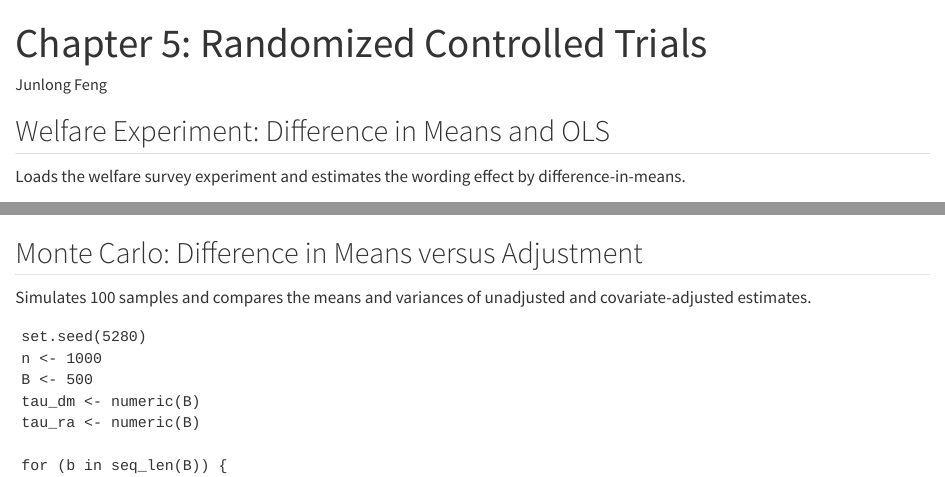
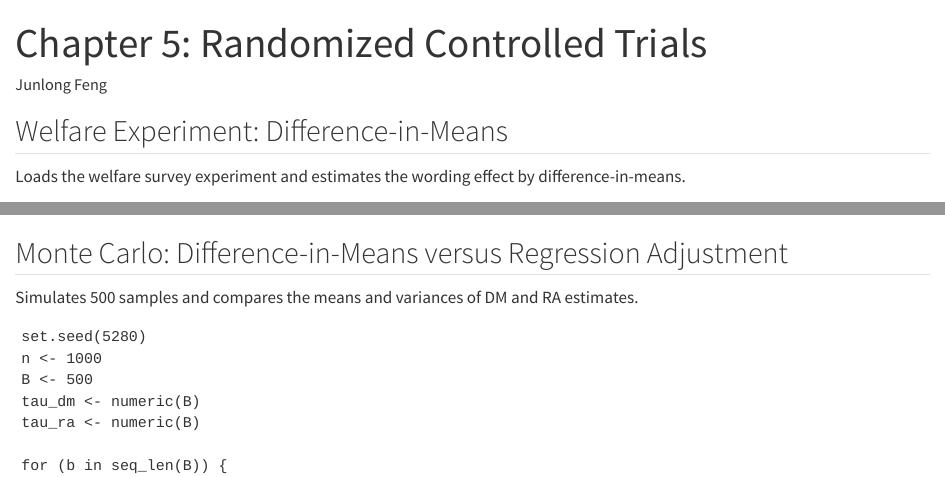
Before and after one commit to junlong-feng/econ5280-2026, a Quarto document (chapters/chapter05_rct.qmd): the page in a window 1100 px wide, from its top, and a second part further down, joined at a grey line. Rendered offline with R 4.5, knitr and Pandoc in place of Quarto, with nearby package versions; drawn as R Markdown's standard HTML page in place of the format the file asks for.

Commit message:
Update chapter05_rct.qmd

````diff
--- a/chapters/chapter05_rct.qmd
+++ b/chapters/chapter05_rct.qmd
@@ -15,7 +15,7 @@ webr:
     - lmtest
 ---
 
-## Welfare Experiment: Difference in Means and OLS
+## Welfare Experiment: Difference-in-Means
 
 Loads the welfare survey experiment and estimates the wording effect by difference-in-means.
 
@@ -51,9 +51,9 @@ coeftest(model1,vcov=vcovHC(model1,type='HC2'))
 
 
 
-## Monte Carlo: Difference in Means versus Adjustment
+## Monte Carlo: Difference-in-Means versus Regression Adjustment
 
-Simulates 100 samples and compares the means and variances of unadjusted and covariate-adjusted estimates.
+Simulates 500 samples and compares the means and variances of DM and RA estimates.
 
 ```{webr}
 set.seed(5280)
````
Also changed, not shown: chapters/chapter05_rct.qmd (2 more changed lines).
